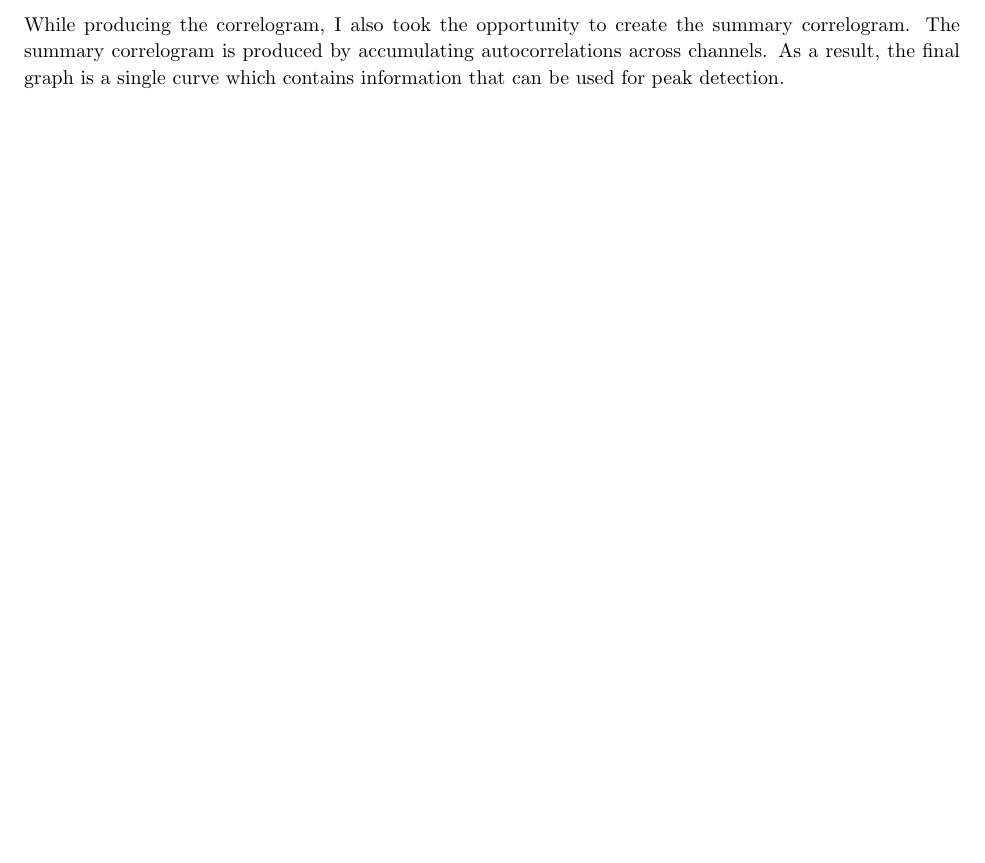
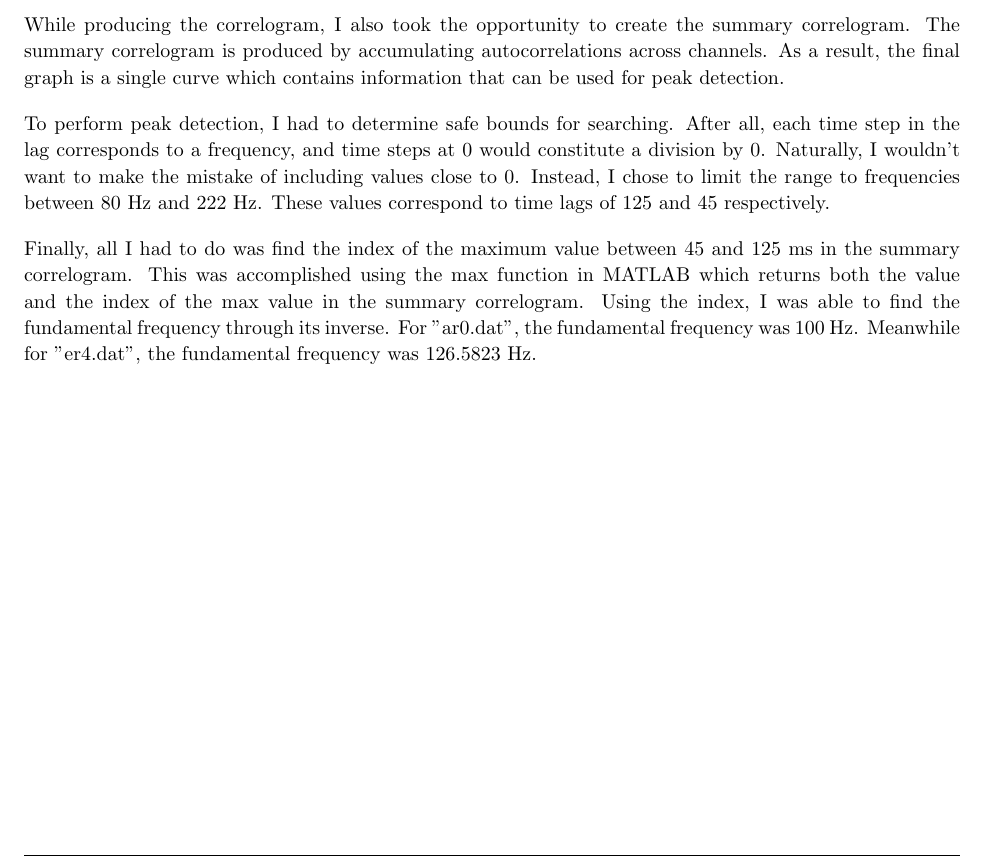
Before and after one commit to jrg94/CSE5539, a LaTeX problem sheet (midterm-project/docs/assignment01.tex): part of page 2 of 2, cut so that both start at the same text, the shorter picture padded with empty space. Compiled offline with pdfLaTeX.

Commit message:
Added two more paragraphs of text.

```diff
--- a/midterm-project/docs/assignment01.tex
+++ b/midterm-project/docs/assignment01.tex
@@ -150,6 +150,20 @@ summary correlogram. The summary correlogram is produced by accumulating
 autocorrelations across channels. As a result, the final graph is a single curve
 which contains information that can be used for peak detection.
 
+To perform peak detection, I had to determine safe bounds for searching. After
+all, each time step in the lag corresponds to a frequency, and time steps at
+0 would constitute a division by 0. Naturally, I wouldn't want to make the
+mistake of including values close to 0. Instead, I chose to limit the range
+to frequencies between 80 Hz and 222 Hz. These values correspond to time lags
+of 125 and 45 respectively.
+
+Finally, all I had to do was find the index of the maximum value between 45 and
+125 ms in the summary correlogram. This was accomplished using the max function
+in MATLAB which returns both the value and the index of the max value in the
+summary correlogram. Using the index, I was able to find the fundamental
+frequency through its inverse. For "ar0.dat", the fundamental frequency was
+100 Hz. Meanwhile for "er4.dat", the fundamental frequency was 126.5823 Hz.
+
 \end{homeworkProblem}
 
 \pagebreak
```
